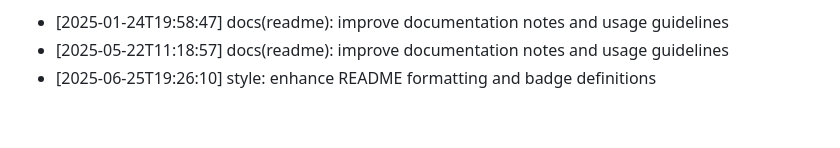
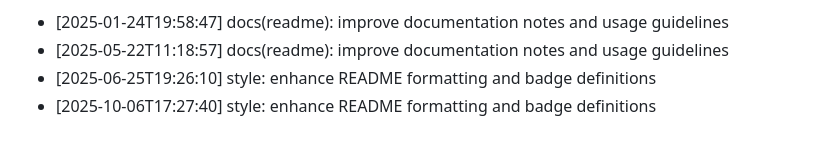
Before and after one commit to abrar225/Men_Hair_Salon, a Markdown page: README.md, the part around the change. GitHub-like rendering.

Commit message:
style: enhance README formatting and badge definitions

```diff
--- a/README.md
+++ b/README.md
@@ -84,3 +84,4 @@ For any queries or support, feel free to reach out!
 - [2025-01-24T19:58:47] docs(readme): improve documentation notes and usage guidelines
 - [2025-05-22T11:18:57] docs(readme): improve documentation notes and usage guidelines
 - [2025-06-25T19:26:10] style: enhance README formatting and badge definitions
+- [2025-10-06T17:27:40] style: enhance README formatting and badge definitions
```
